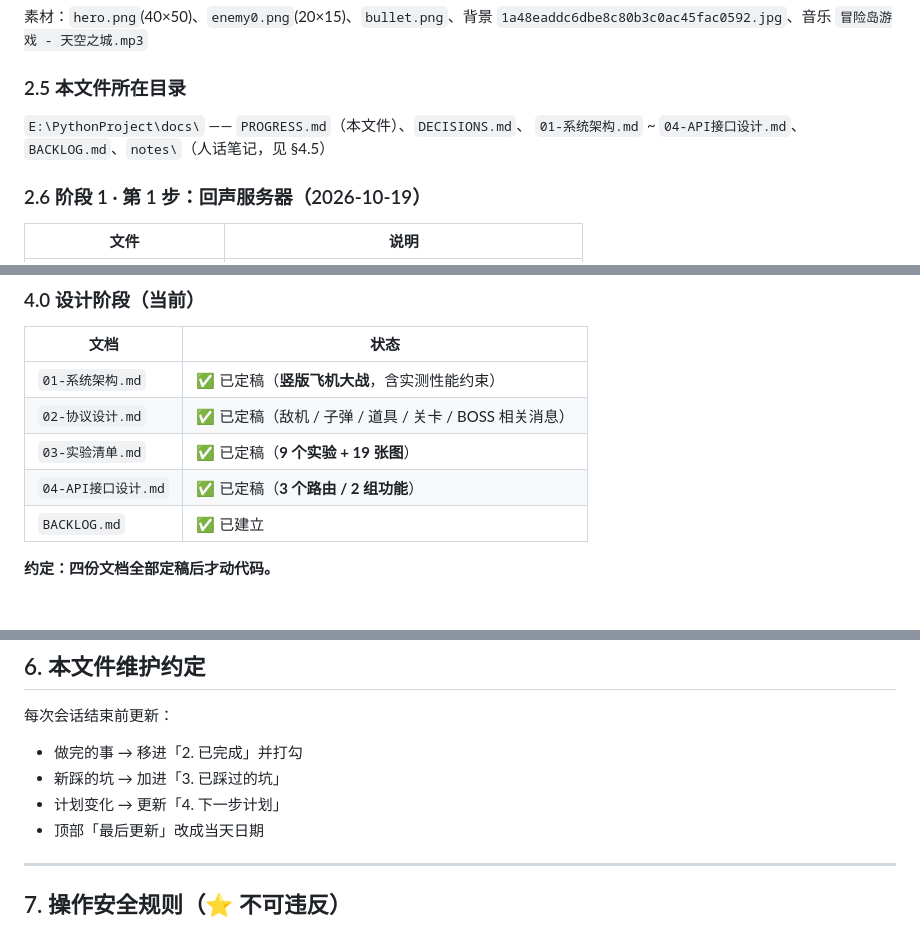
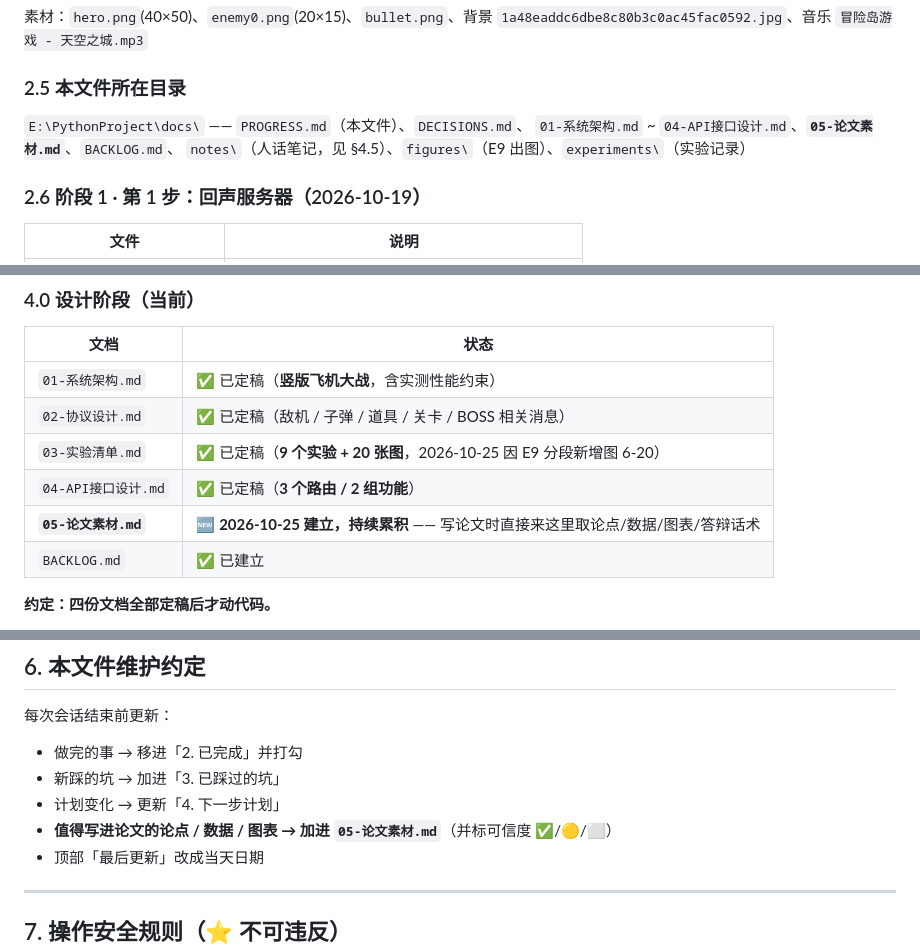
Before and after one commit to 11aqda/NGDCS, a Markdown page: docs/PROGRESS.md, 3 parts joined by grey strips. Drawn GitHub-style.

```diff
--- a/docs/PROGRESS.md
+++ b/docs/PROGRESS.md
@@ -176,7 +176,8 @@ http_test.py    与游戏无关的 requests 测试
 ### 2.5 本文件所在目录
 
 `E:\PythonProject\docs\` —— `PROGRESS.md`（本文件）、`DECISIONS.md`、
-`01-系统架构.md` ~ `04-API接口设计.md`、`BACKLOG.md`、`notes\`（人话笔记，见 §4.5）
+`01-系统架构.md` ~ `04-API接口设计.md`、**`05-论文素材.md`**、`BACKLOG.md`、
+`notes\`（人话笔记，见 §4.5）、`figures\`（E9 出图）、`experiments\`（实验记录）
 
 ### 2.6 阶段 1 · 第 1 步：回声服务器（2026-10-19）
 
@@ -604,8 +605,9 @@ E:\PythonProject\.venv\Scripts\python.exe -X utf8 -m tools.plot --csv data/serve
 |---|---|
 | `01-系统架构.md` | ✅ 已定稿（**竖版飞机大战**，含实测性能约束） |
 | `02-协议设计.md` | ✅ 已定稿（敌机 / 子弹 / 道具 / 关卡 / BOSS 相关消息） |
-| `03-实验清单.md` | ✅ 已定稿（**9 个实验 + 19 张图**） |
+| `03-实验清单.md` | ✅ 已定稿（**9 个实验 + 20 张图**，2026-10-25 因 E9 分段新增图 6-20） |
 | `04-API接口设计.md` | ✅ 已定稿（**3 个路由 / 2 组功能**） |
+| **`05-论文素材.md`** | 🆕 **2026-10-25 建立，持续累积** —— 写论文时直接来这里取论点/数据/图表/答辩话术 |
 | `BACKLOG.md` | ✅ 已建立 |
 
 **约定：四份文档全部定稿后才动代码。**
@@ -793,6 +795,7 @@ C/S 架构 · 服务端权威同步 · 长短连接分层
 - 做完的事 → 移进「2. 已完成」并打勾
 - 新踩的坑 → 加进「3. 已踩过的坑」
 - 计划变化 → 更新「4. 下一步计划」
+- **值得写进论文的论点 / 数据 / 图表 → 加进 `05-论文素材.md`**（并标可信度 ✅/🟡/⬜）
 - 顶部「最后更新」改成当天日期
 
 ---
```
Also changed, not shown: docs/05-论文素材.md (added, +423 -0 lines).
